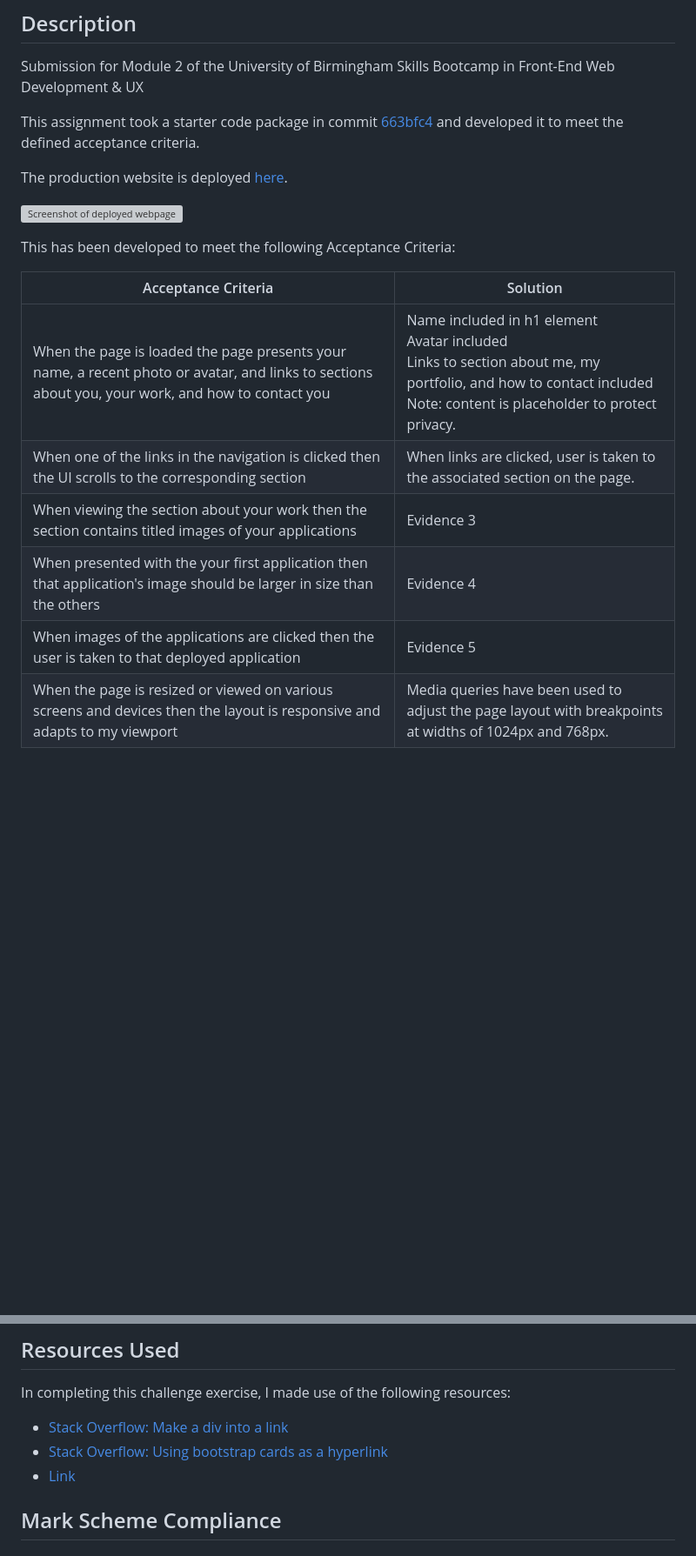
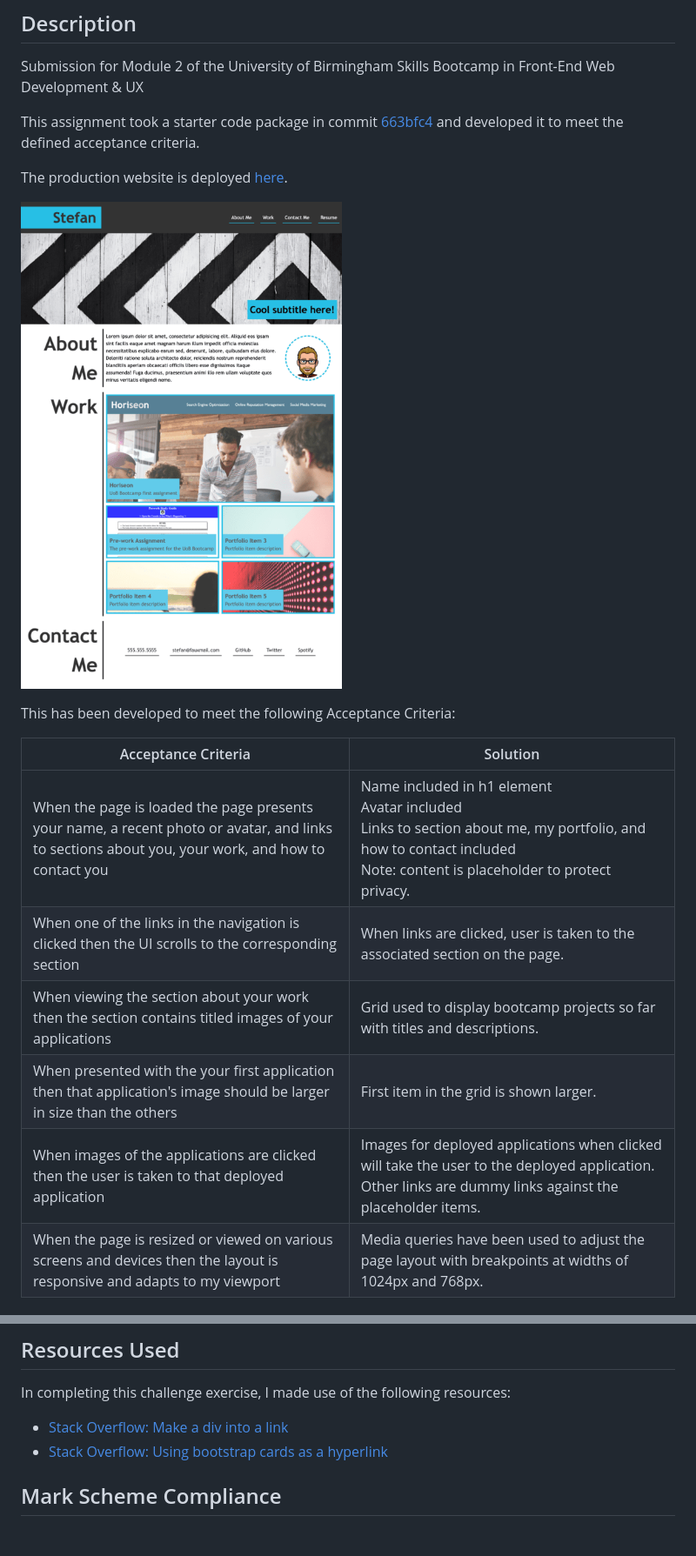
Before and after one commit to 0xCryptoStefan/uob-module-02-challenge, a Markdown page: README.md, 2 parts joined by grey strips. Shown: that part at 87% size. GitHub-like rendering; pictures changed too: images/deployed-app-screenshot-full-resize.png (added); blank space fills up the shorter version; grey boxes are pictures that could not be loaded.

Commit message:
Added screenshot and evidence to README; Updated portfolio grid with bootcamp assignments

```diff
--- a/README.md
+++ b/README.md
@@ -8,7 +8,7 @@ This assignment took a starter code package in commit [663bfc4](https://github.c
 
 The production website is deployed [here](https://stefan4d.github.io/uob-module-02-challenge/).
 
-![Screenshot of deployed webpage](./abc.jpg)
+![Screenshot of deployed webpage](./images/deployed-app-screenshot-full-resize.png)
 
 This has been developed to meet the following Acceptance Criteria:
 
@@ -16,9 +16,9 @@ This has been developed to meet the following Acceptance Criteria:
 | ------------------------------------------------------------------------------------------------------------------------------------------------- | -------------------------------------------------------------------------------------------------------------------------------------------------------------------------------------- |
 | When the page is loaded the page presents your name, a recent photo or avatar, and links to sections about you, your work, and how to contact you | Name included in h1 element <br /> Avatar included <br /> Links to section about me, my portfolio, and how to contact included <br /> Note: content is placeholder to protect privacy. |
 | When one of the links in the navigation is clicked then the UI scrolls to the corresponding section                                               | When links are clicked, user is taken to the associated section on the page.                                                                                                           |
-| When viewing the section about your work then the section contains titled images of your applications                                             | Evidence 3                                                                                                                                                                             |
-| When presented with the your first application then that application's image should be larger in size than the others                             | Evidence 4                                                                                                                                                                             |
-| When images of the applications are clicked then the user is taken to that deployed application                                                   | Evidence 5                                                                                                                                                                             |
+| When viewing the section about your work then the section contains titled images of your applications                                             | Grid used to display bootcamp projects so far with titles and descriptions.                                                                                                            |
+| When presented with the your first application then that application's image should be larger in size than the others                             | First item in the grid is shown larger.                                                                                                                                                |
+| When images of the applications are clicked then the user is taken to that deployed application                                                   | Images for deployed applications when clicked will take the user to the deployed application. Other links are dummy links against the placeholder items.                               |
 | When the page is resized or viewed on various screens and devices then the layout is responsive and adapts to my viewport                         | Media queries have been used to adjust the page layout with breakpoints at widths of 1024px and 768px.                                                                                 |
 
 ## Learning Outcome
@@ -33,7 +33,6 @@ In completing this challenge exercise, I made use of the following resources:
 
 - [Stack Overflow: Make a div into a link](https://stackoverflow.com/questions/796087/make-a-div-into-a-link)
 - [Stack Overflow: Using bootstrap cards as a hyperlink](https://stackoverflow.com/questions/49554070/using-bootstrap-cards-as-a-hyperlink)
-- [Link](item)
 
 ## Mark Scheme Compliance
 
```
Also changed, not shown: images/stefan4d.github.io_prework-study-guide.png (added), 3 other files.
